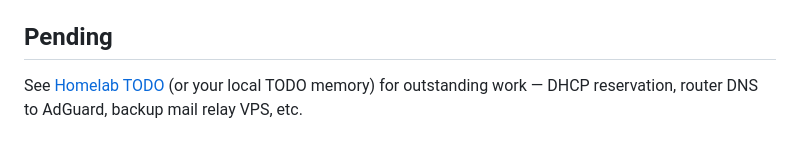
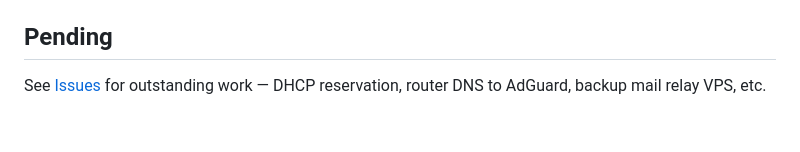
Before and after one commit to ZNav/gnomenav, a Markdown page: docs/topology.md, the part around the change. GitHub-like rendering.

Commit message:
Fix stale homelab-infra link in topology doc
Co-Authored-By: Claude Opus 4.7 <noreply@anthropic.com>

```diff
--- a/docs/topology.md
+++ b/docs/topology.md
@@ -74,6 +74,5 @@ cockpit, netdata).
 
 ## Pending
 
-See [Homelab TODO](https://github.com/ZNav/homelab-infra/issues) (or your local
-TODO memory) for outstanding work — DHCP reservation, router DNS to AdGuard,
-backup mail relay VPS, etc.
+See [Issues](https://github.com/ZNav/gnomenav/issues) for outstanding work —
+DHCP reservation, router DNS to AdGuard, backup mail relay VPS, etc.
```
